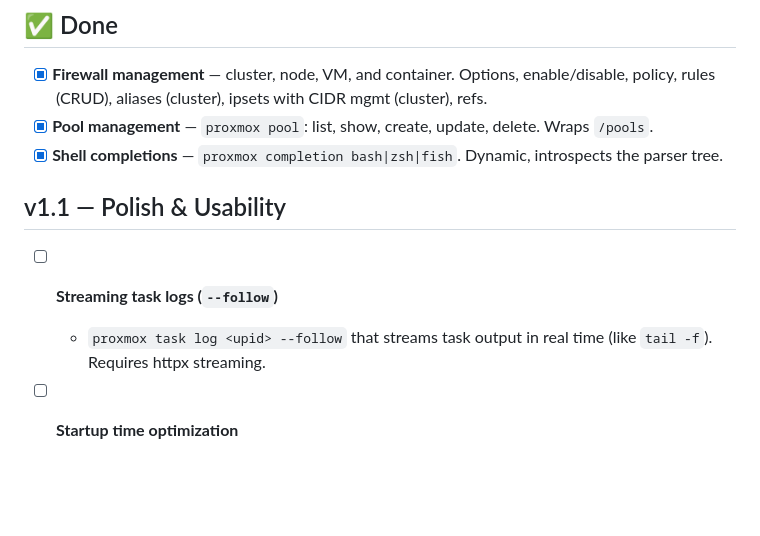
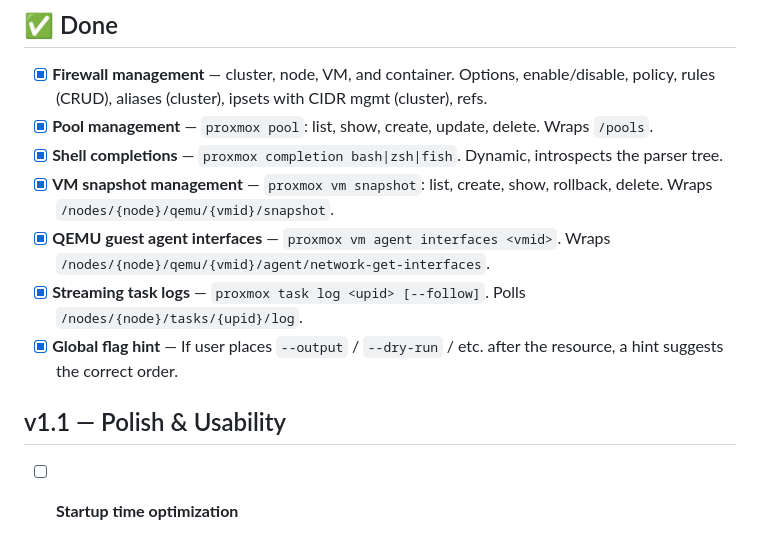
Before and after one commit to xezpeleta/proxcli, a Markdown page: TODO.md, the part around the change. GitHub-like rendering; blank space fills up the shorter version.

```diff
--- a/TODO.md
+++ b/TODO.md
@@ -11,11 +11,12 @@ Completed items are marked with a check. Implementation notes are preserved for
 - [x] **Firewall management** — cluster, node, VM, and container. Options, enable/disable, policy, rules (CRUD), aliases (cluster), ipsets with CIDR mgmt (cluster), refs.
 - [x] **Pool management** — `proxmox pool`: list, show, create, update, delete. Wraps `/pools`.
 - [x] **Shell completions** — `proxmox completion bash|zsh|fish`. Dynamic, introspects the parser tree.
+- [x] **VM snapshot management** — `proxmox vm snapshot`: list, create, show, rollback, delete. Wraps `/nodes/{node}/qemu/{vmid}/snapshot`.
+- [x] **QEMU guest agent interfaces** — `proxmox vm agent interfaces <vmid>`. Wraps `/nodes/{node}/qemu/{vmid}/agent/network-get-interfaces`.
+- [x] **Streaming task logs** — `proxmox task log <upid> [--follow]`. Polls `/nodes/{node}/tasks/{upid}/log`.
+- [x] **Global flag hint** — If user places `--output` / `--dry-run` / etc. after the resource, a hint suggests the correct order.
 
 ## v1.1 — Polish & Usability
-
-- [ ] **Streaming task logs (`--follow`)**
-  - `proxmox task log <upid> --follow` that streams task output in real time (like `tail -f`). Requires httpx streaming.
 
 - [ ] **Startup time optimization**
   - Current `proxmox --help` takes ~350ms. Lazy-load subcommand modules so only the requested resource's code is imported. Move `import rich`, `import yaml` inside formatter functions. Target: <200ms.
```
Also changed, not shown: README.md (+13 -1 lines).
